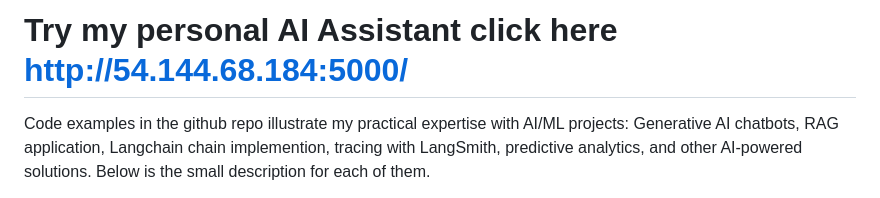
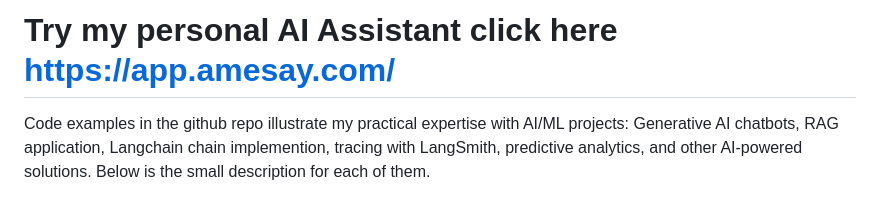
Before and after one commit to tpanchal21/MyLab, a Markdown page: README.md, the part around the change. Drawn GitHub-style.

```diff
--- a/README.md
+++ b/README.md
@@ -1,4 +1,4 @@
-# Try my personal AI Assistant click here http://54.144.68.184:5000/ #
+# Try my personal AI Assistant click here https://app.amesay.com/ #
 
 Code examples in the github repo illustrate my practical expertise with AI/ML projects: Generative AI chatbots, RAG application, Langchain chain implemention, tracing with LangSmith, predictive analytics, and other AI-powered solutions. Below is the small description for each of them.
 
```
